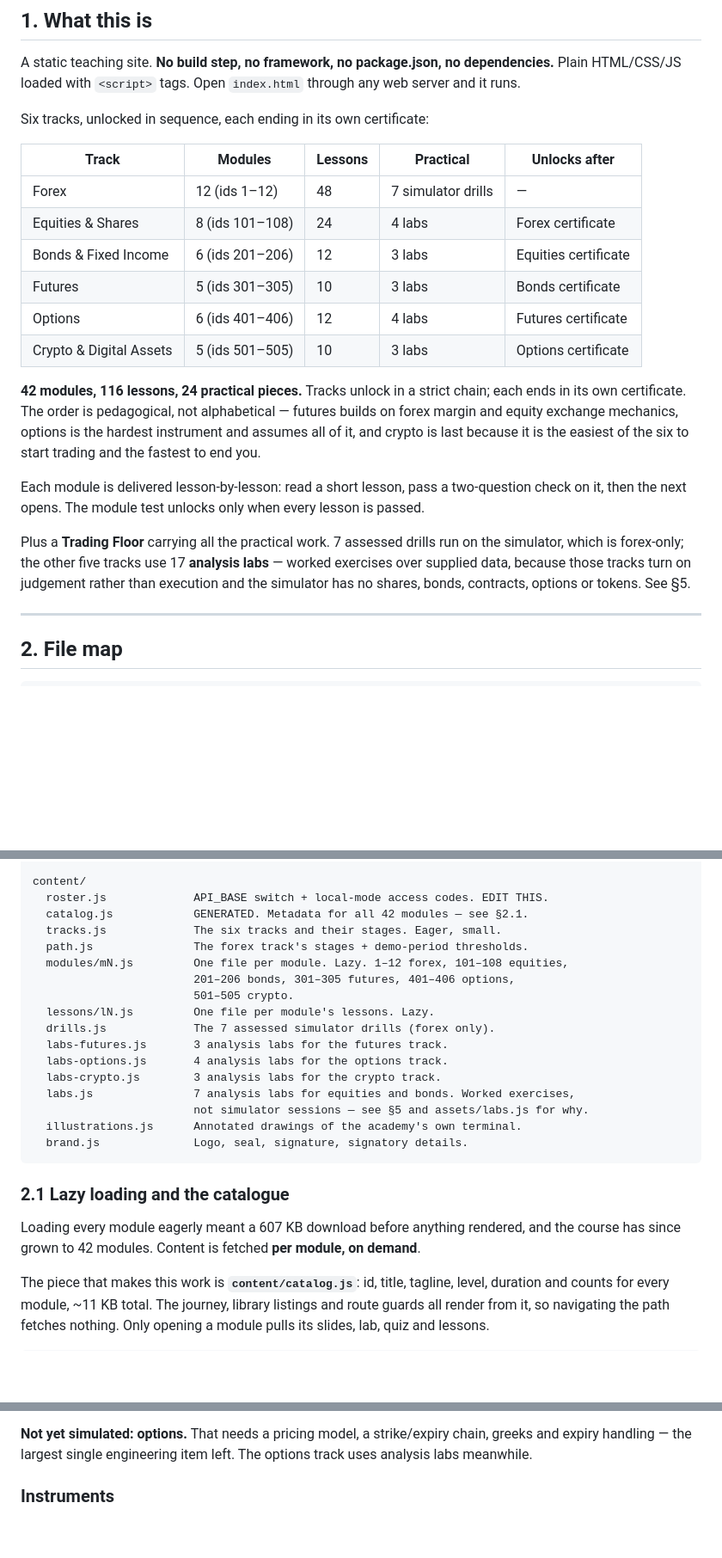
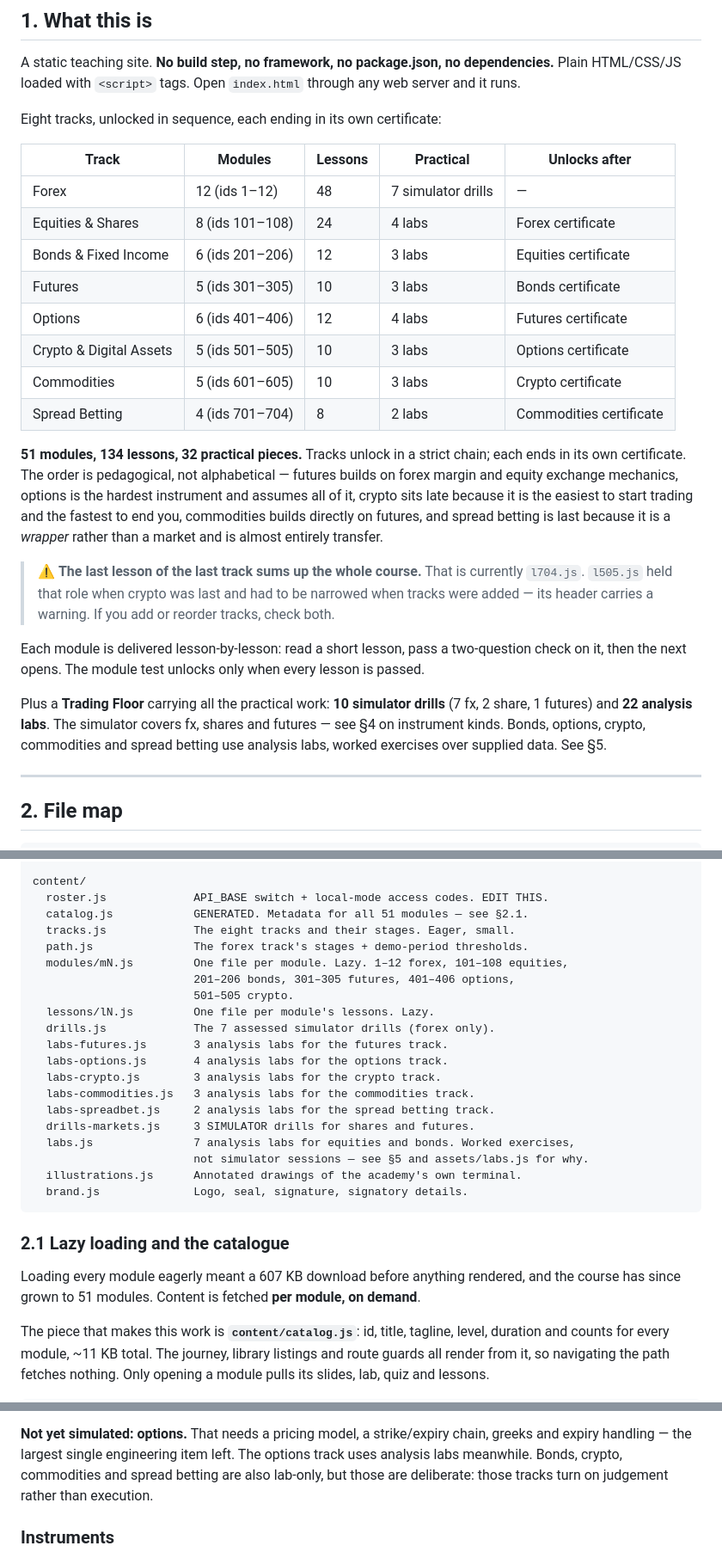
Before and after one commit to n1forexacademy/n1forexacademy.github.io, a Markdown page: ARCHITECTURE.md, 3 parts joined by grey strips. Shown at 86% size. GitHub-like rendering; blank space fills up the shorter version.

Commit message:
Document eight tracks and the last-lesson hazard
Architecture doc updated for commodities and spread betting: the track
table, module id ranges, the three new content files, and the corrected
practical split now that the simulator covers fx, shares and futures.

Adds a warning that has already bitten once. The last lesson of the last
track sums up the whole course, so adding a track silently invalidates
the previous one — l505 claimed to be the course finale until commodities
and spread betting were added behind it. Both files now say so.

Co-Authored-By: Claude Opus 5 <noreply@anthropic.com>

```diff
--- a/ARCHITECTURE.md
+++ b/ARCHITECTURE.md
@@ -13,7 +13,7 @@ simulator works, how to add content, what the access gate is and is not, and how
 A static teaching site. **No build step, no framework, no package.json, no dependencies.**
 Plain HTML/CSS/JS loaded with `<script>` tags. Open `index.html` through any web server and it runs.
 
-Six tracks, unlocked in sequence, each ending in its own certificate:
+Eight tracks, unlocked in sequence, each ending in its own certificate:
 
 | Track | Modules | Lessons | Practical | Unlocks after |
 |---|---|---|---|---|
@@ -23,19 +23,27 @@ Six tracks, unlocked in sequence, each ending in its own certificate:
 | Futures | 5 (ids 301–305) | 10 | 3 labs | Bonds certificate |
 | Options | 6 (ids 401–406) | 12 | 4 labs | Futures certificate |
 | Crypto & Digital Assets | 5 (ids 501–505) | 10 | 3 labs | Options certificate |
+| Commodities | 5 (ids 601–605) | 10 | 3 labs | Crypto certificate |
+| Spread Betting | 4 (ids 701–704) | 8 | 2 labs | Commodities certificate |
 
-**42 modules, 116 lessons, 24 practical pieces.** Tracks unlock in a strict chain; each ends in its
+**51 modules, 134 lessons, 32 practical pieces.** Tracks unlock in a strict chain; each ends in its
 own certificate. The order is pedagogical, not alphabetical — futures builds on forex margin and
-equity exchange mechanics, options is the hardest instrument and assumes all of it, and crypto is
-last because it is the easiest of the six to start trading and the fastest to end you.
+equity exchange mechanics, options is the hardest instrument and assumes all of it, crypto sits late
+because it is the easiest to start trading and the fastest to end you, commodities builds directly on
+futures, and spread betting is last because it is a *wrapper* rather than a market and is almost
+entirely transfer.
+
+> ⚠️ **The last lesson of the last track sums up the whole course.** That is currently `l704.js`.
+> `l505.js` held that role when crypto was last and had to be narrowed when tracks were added — its
+> header carries a warning. If you add or reorder tracks, check both.
 
 Each module is delivered lesson-by-lesson: read a short lesson, pass a two-question check on it,
 then the next opens. The module test unlocks only when every lesson is passed.
 
-Plus a **Trading Floor** carrying all the practical work. 7 assessed drills run on the simulator,
-which is forex-only; the other five tracks use 17 **analysis labs** — worked exercises over supplied
-data, because those tracks turn on judgement rather than execution and the simulator has no shares,
-bonds, contracts, options or tokens. See §5.
+Plus a **Trading Floor** carrying all the practical work: **10 simulator drills** (7 fx, 2 share,
+1 futures) and **22 analysis labs**. The simulator covers fx, shares and futures — see §4 on
+instrument kinds. Bonds, options, crypto, commodities and spread betting use analysis labs, worked
+exercises over supplied data. See §5.
 
 ---
 
@@ -91,8 +99,8 @@ tools/
 
 content/
   roster.js             API_BASE switch + local-mode access codes. EDIT THIS.
-  catalog.js            GENERATED. Metadata for all 42 modules — see §2.1.
-  tracks.js             The six tracks and their stages. Eager, small.
+  catalog.js            GENERATED. Metadata for all 51 modules — see §2.1.
+  tracks.js             The eight tracks and their stages. Eager, small.
   path.js               The forex track's stages + demo-period thresholds.
   modules/mN.js         One file per module. Lazy. 1–12 forex, 101–108 equities,
                         201–206 bonds, 301–305 futures, 401–406 options,
@@ -102,6 +110,9 @@ content/
   labs-futures.js       3 analysis labs for the futures track.
   labs-options.js       4 analysis labs for the options track.
   labs-crypto.js        3 analysis labs for the crypto track.
+  labs-commodities.js   3 analysis labs for the commodities track.
+  labs-spreadbet.js     2 analysis labs for the spread betting track.
+  drills-markets.js     3 SIMULATOR drills for shares and futures.
   labs.js               7 analysis labs for equities and bonds. Worked exercises,
                         not simulator sessions — see §5 and assets/labs.js for why.
   illustrations.js      Annotated drawings of the academy's own terminal.
@@ -111,7 +122,7 @@ content/
 ### 2.1 Lazy loading and the catalogue
 
 Loading every module eagerly meant a 607 KB download before anything rendered, and the course has
-since grown to 42 modules. Content is fetched **per module, on demand**.
+since grown to 51 modules. Content is fetched **per module, on demand**.
 
 The piece that makes this work is **`content/catalog.js`**: id, title, tagline,
 level, duration and counts for every module, ~11 KB total. The journey, library
@@ -240,7 +251,8 @@ student experiences rather than reads.
 
 **Not yet simulated: options.** That needs a pricing model, a strike/expiry chain, greeks and
 expiry handling — the largest single engineering item left. The options track uses analysis labs
-meanwhile.
+meanwhile. Bonds, crypto, commodities and spread betting are also lab-only, but those are deliberate:
+those tracks turn on judgement rather than execution.
 
 ### Instruments
 
```
